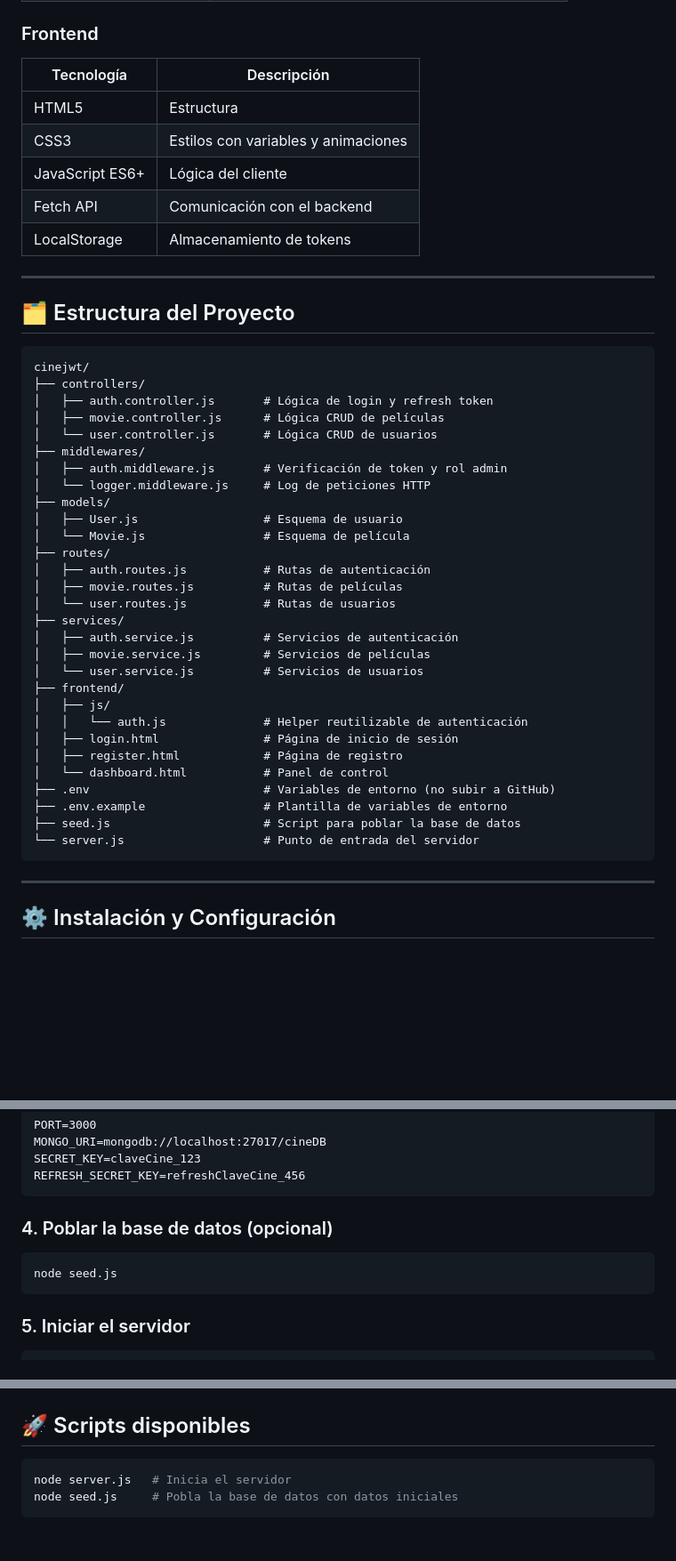
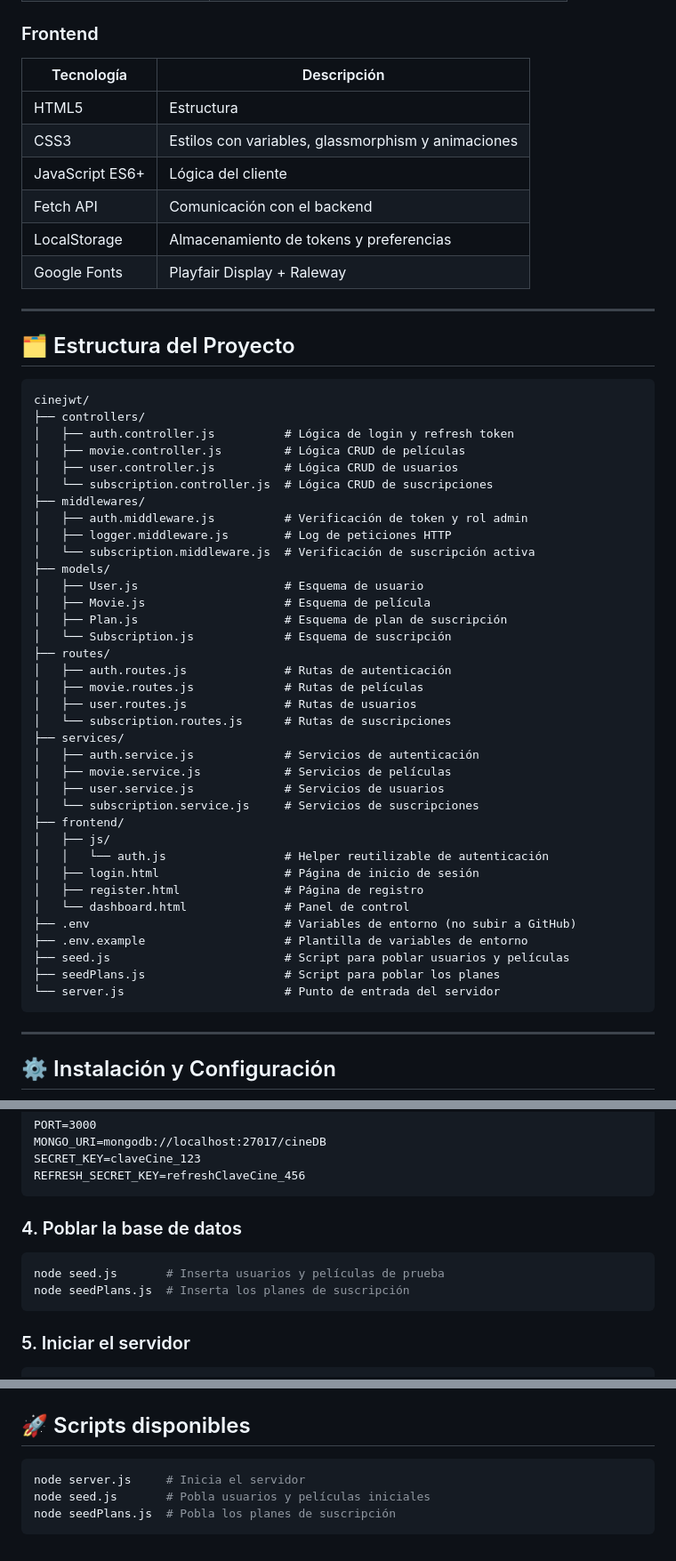
Before and after one commit to Waly666/cine-jw-frontend, a Markdown page: README.MD, 3 parts joined by grey strips. Shown at 89% size. GitHub-like rendering; blank space fills up the shorter version.

Commit message:
feat: ACTUALIZACION README

````diff
--- a/README.MD
+++ b/README.MD
@@ -27,13 +27,14 @@ CineJWT es una aplicación fullstack que permite a los usuarios explorar un cat
 
 ### Frontend
 
-| Tecnología      | Descripción                         |
-| --------------- | ----------------------------------- |
-| HTML5           | Estructura                          |
-| CSS3            | Estilos con variables y animaciones |
-| JavaScript ES6+ | Lógica del cliente                  |
-| Fetch API       | Comunicación con el backend         |
-| LocalStorage    | Almacenamiento de tokens            |
+| Tecnología      | Descripción                                        |
+| --------------- | -------------------------------------------------- |
+| HTML5           | Estructura                                         |
+| CSS3            | Estilos con variables, glassmorphism y animaciones |
+| JavaScript ES6+ | Lógica del cliente                                 |
+| Fetch API       | Comunicación con el backend                        |
+| LocalStorage    | Almacenamiento de tokens y preferencias            |
+| Google Fonts    | Playfair Display + Raleway                         |
 
 ---
 
@@ -42,33 +43,40 @@ CineJWT es una aplicación fullstack que permite a los usuarios explorar un cat
 ```
 cinejwt/
 ├── controllers/
-│   ├── auth.controller.js       # Lógica de login y refresh token
-│   ├── movie.controller.js      # Lógica CRUD de películas
-│   └── user.controller.js       # Lógica CRUD de usuarios
+│   ├── auth.controller.js          # Lógica de login y refresh token
+│   ├── movie.controller.js         # Lógica CRUD de películas
+│   ├── user.controller.js          # Lógica CRUD de usuarios
+│   └── subscription.controller.js  # Lógica CRUD de suscripciones
 ├── middlewares/
-│   ├── auth.middleware.js       # Verificación de token y rol admin
-│   └── logger.middleware.js     # Log de peticiones HTTP
+│   ├── auth.middleware.js          # Verificación de token y rol admin
+│   ├── logger.middleware.js        # Log de peticiones HTTP
+│   └── subscription.middleware.js  # Verificación de suscripción activa
 ├── models/
-│   ├── User.js                  # Esquema de usuario
-│   └── Movie.js                 # Esquema de película
+│   ├── User.js                     # Esquema de usuario
+│   ├── Movie.js                    # Esquema de película
+│   ├── Plan.js                     # Esquema de plan de suscripción
+│   └── Subscription.js             # Esquema de suscripción
 ├── routes/
-│   ├── auth.routes.js           # Rutas de autenticación
-│   ├── movie.routes.js          # Rutas de películas
-│   └── user.routes.js           # Rutas de usuarios
+│   ├── auth.routes.js              # Rutas de autenticación
+│   ├── movie.routes.js             # Rutas de películas
+│   ├── user.routes.js              # Rutas de usuarios
+│   └── subscription.routes.js      # Rutas de suscripciones
 ├── services/
-│   ├── auth.service.js          # Servicios de autenticación
-│   ├── movie.service.js         # Servicios de películas
-│   └── user.service.js          # Servicios de usuarios
+│   ├── auth.service.js             # Servicios de autenticación
+│   ├── movie.service.js            # Servicios de películas
+│   ├── user.service.js             # Servicios de usuarios
+│   └── subscription.service.js     # Servicios de suscripciones
 ├── frontend/
 │   ├── js/
-│   │   └── auth.js              # Helper reutilizable de autenticación
-│   ├── login.html               # Página de inicio de sesión
-│   ├── register.html            # Página de registro
-│   └── dashboard.html           # Panel de control
-├── .env                         # Variables de entorno (no subir a GitHub)
-├── .env.example                 # Plantilla de variables de entorno
-├── seed.js                      # Script para poblar la base de datos
-└── server.js                    # Punto de entrada del servidor
+│   │   └── auth.js                 # Helper reutilizable de autenticación
+│   ├── login.html                  # Página de inicio de sesión
+│   ├── register.html               # Página de registro
+│   └── dashboard.html              # Panel de control
+├── .env                            # Variables de entorno (no subir a GitHub)
+├── .env.example                    # Plantilla de variables de entorno
+├── seed.js                         # Script para poblar usuarios y películas
+├── seedPlans.js                    # Script para poblar los planes
+└── server.js                       # Punto de entrada del servidor
 ```
 
 ---
@@ -104,10 +112,11 @@ SECRET_KEY=claveCine_123
 REFRESH_SECRET_KEY=refreshClaveCine_456
 ```
 
-### 4. Poblar la base de datos (opcional)
+### 4. Poblar la base de datos
 
 ```bash
-node seed.js
+node seed.js       # Inserta usuarios y películas de prueba
+node seedPlans.js  # Inserta los planes de suscripción
 ```
 
 ### 5. Iniciar el servidor
@@ -316,6 +340,7 @@ Cada petición al servidor genera un log en la terminal:
 ## 🚀 Scripts disponibles
 
 ```bash
-node server.js   # Inicia el servidor
-node seed.js     # Pobla la base de datos con datos iniciales
+node server.js     # Inicia el servidor
+node seed.js       # Pobla usuarios y películas iniciales
+node seedPlans.js  # Pobla los planes de suscripción
 ```
````
Also changed, not shown: other parts of README.MD (+61 -46 lines).
